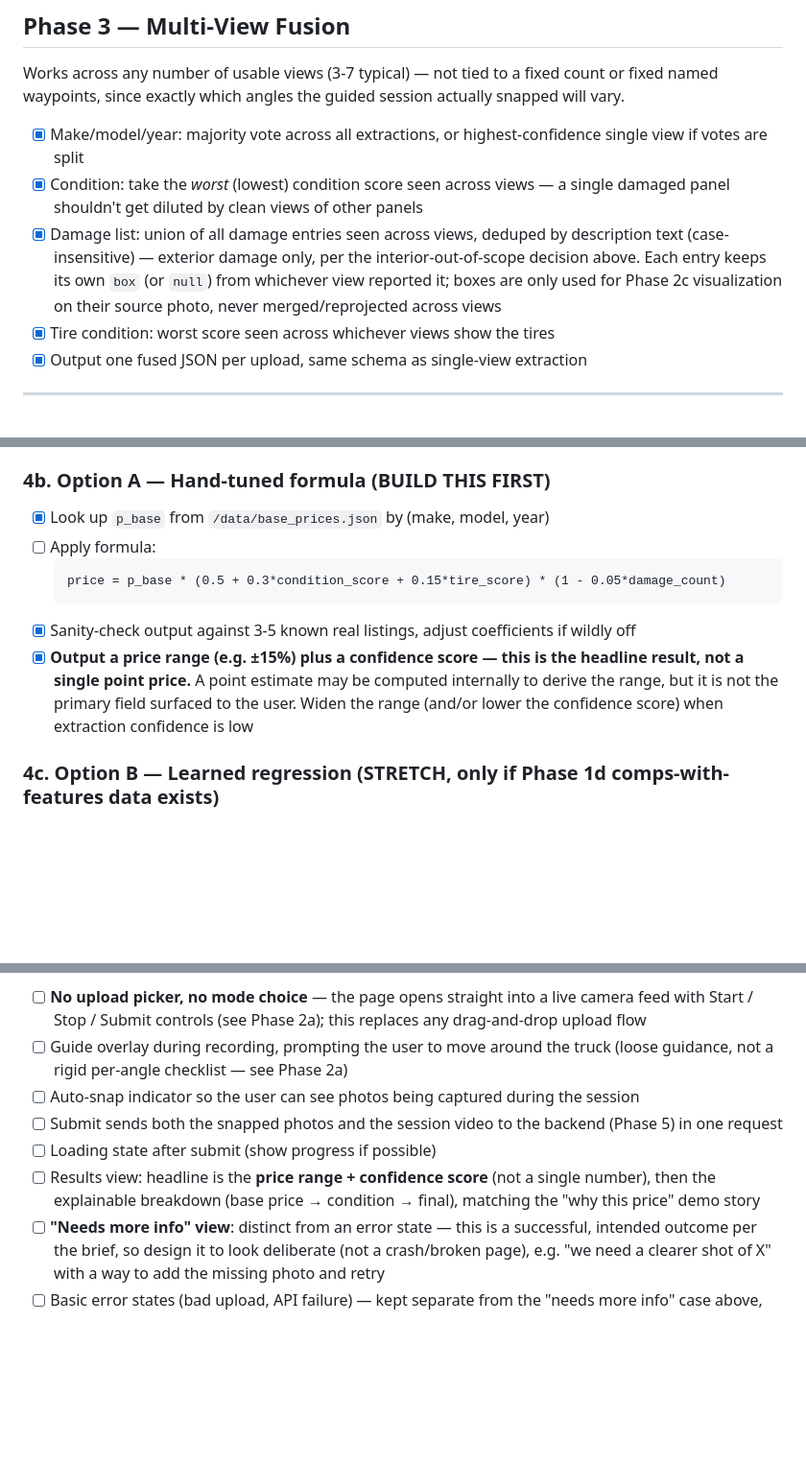
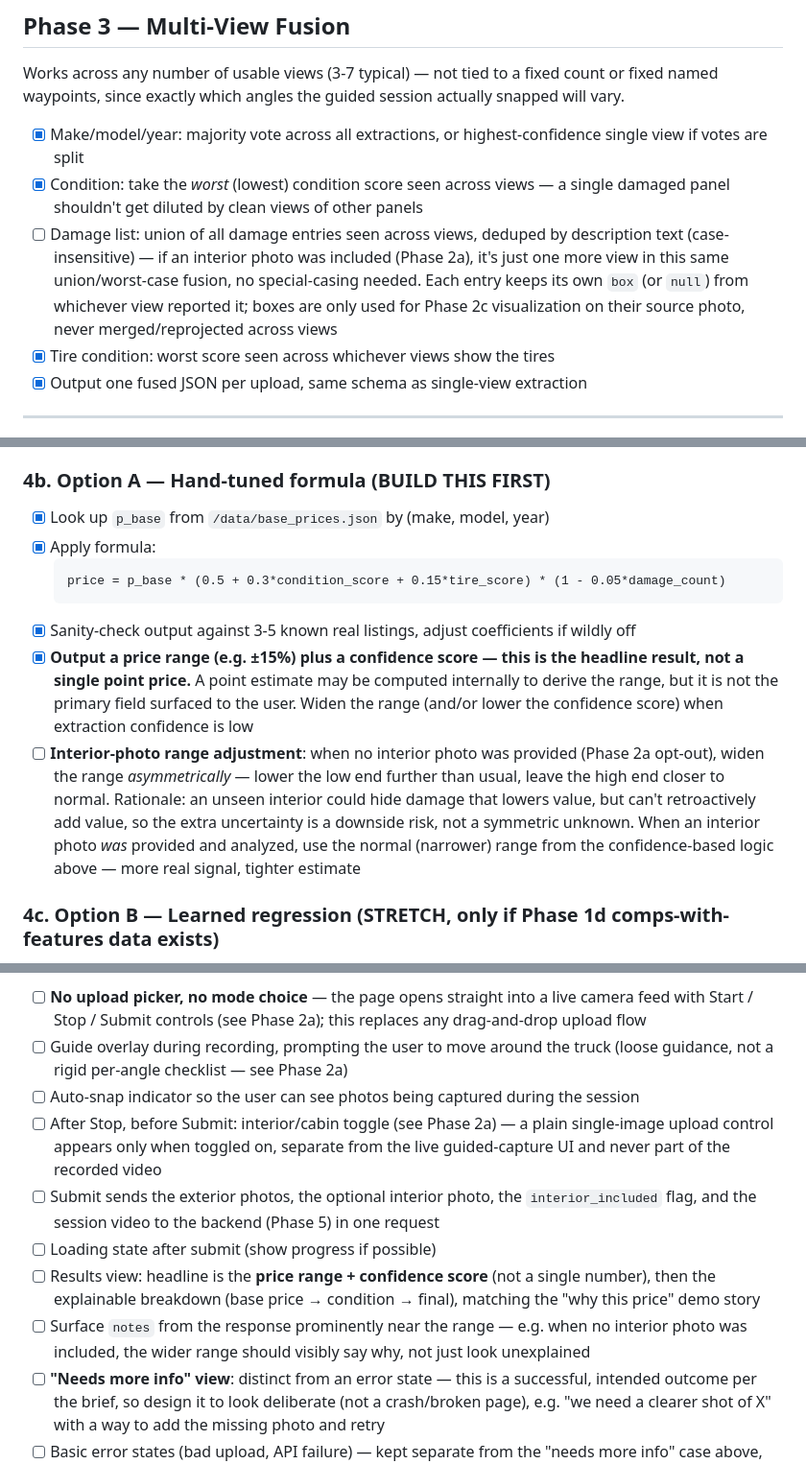
Before and after one commit to AccessRetrieved/fleetworth, a Markdown page: PLAN.md, 3 parts joined by grey strips. Shown at 96% size. Rendered like a GitHub page; blank space fills up the shorter version.

````diff
--- a/PLAN.md
+++ b/PLAN.md
@@ -134,7 +137,7 @@ Works across any number of usable views (3-7 typical) — not tied to a fixed co
 
 - [x] Make/model/year: majority vote across all extractions, or highest-confidence single view if votes are split
 - [x] Condition: take the *worst* (lowest) condition score seen across views — a single damaged panel shouldn't get diluted by clean views of other panels
-- [x] Damage list: union of all damage entries seen across views, deduped by description text (case-insensitive) — exterior damage only, per the interior-out-of-scope decision above. Each entry keeps its own `box` (or `null`) from whichever view reported it; boxes are only used for Phase 2c visualization on their source photo, never merged/reprojected across views
+- [ ] Damage list: union of all damage entries seen across views, deduped by description text (case-insensitive) — if an interior photo was included (Phase 2a), it's just one more view in this same union/worst-case fusion, no special-casing needed. Each entry keeps its own `box` (or `null`) from whichever view reported it; boxes are only used for Phase 2c visualization on their source photo, never merged/reprojected across views
 - [x] Tire condition: worst score seen across whichever views show the tires
 - [x] Output one fused JSON per upload, same schema as single-view extraction
 
@@ -155,12 +158,13 @@ tire_map = {"new": 1.0, "worn": 0.6, "bald": 0.2}
 
 ### 4b. Option A — Hand-tuned formula (BUILD THIS FIRST)
 - [x] Look up `p_base` from `/data/base_prices.json` by (make, model, year)
-- [ ] Apply formula:
+- [x] Apply formula:
   ```
   price = p_base * (0.5 + 0.3*condition_score + 0.15*tire_score) * (1 - 0.05*damage_count)
   ```
 - [x] Sanity-check output against 3-5 known real listings, adjust coefficients if wildly off
 - [x] **Output a price range (e.g. ±15%) plus a confidence score — this is the headline result, not a single point price.** A point estimate may be computed internally to derive the range, but it is not the primary field surfaced to the user. Widen the range (and/or lower the confidence score) when extraction confidence is low
+- [ ] **Interior-photo range adjustment**: when no interior photo was provided (Phase 2a opt-out), widen the range *asymmetrically* — lower the low end further than usual, leave the high end closer to normal. Rationale: an unseen interior could hide damage that lowers value, but can't retroactively add value, so the extra uncertainty is a downside risk, not a symmetric unknown. When an interior photo *was* provided and analyzed, use the normal (narrower) range from the confidence-based logic above — more real signal, tighter estimate
 
 ### 4c. Option B — Learned regression (STRETCH, only if Phase 1d comps-with-features data exists)
 - [ ] Fit linear regression or small XGBoost on scraped comps: `price ~ condition_score + tire_score + damage_count + make/model/year bucket`
@@ -218,9 +225,11 @@ tire_map = {"new": 1.0, "worn": 0.6, "bald": 0.2}
 - [ ] **No upload picker, no mode choice** — the page opens straight into a live camera feed with Start / Stop / Submit controls (see Phase 2a); this replaces any drag-and-drop upload flow
 - [ ] Guide overlay during recording, prompting the user to move around the truck (loose guidance, not a rigid per-angle checklist — see Phase 2a)
 - [ ] Auto-snap indicator so the user can see photos being captured during the session
-- [ ] Submit sends both the snapped photos and the session video to the backend (Phase 5) in one request
+- [ ] After Stop, before Submit: interior/cabin toggle (see Phase 2a) — a plain single-image upload control appears only when toggled on, separate from the live guided-capture UI and never part of the recorded video
+- [ ] Submit sends the exterior photos, the optional interior photo, the `interior_included` flag, and the session video to the backend (Phase 5) in one request
 - [ ] Loading state after submit (show progress if possible)
 - [ ] Results view: headline is the **price range + confidence score** (not a single number), then the explainable breakdown (base price → condition → final), matching the "why this price" demo story
+- [ ] Surface `notes` from the response prominently near the range — e.g. when no interior photo was included, the wider range should visibly say why, not just look unexplained
 - [ ] **"Needs more info" view**: distinct from an error state — this is a successful, intended outcome per the brief, so design it to look deliberate (not a crash/broken page), e.g. "we need a clearer shot of X" with a way to add the missing photo and retry
 - [ ] Basic error states (bad upload, API failure) — kept separate from the "needs more info" case above, since one is a system limitation being handled gracefully and the other is a genuine error
 
````
Also changed, not shown: other parts of PLAN.md (+13 -7 lines).
